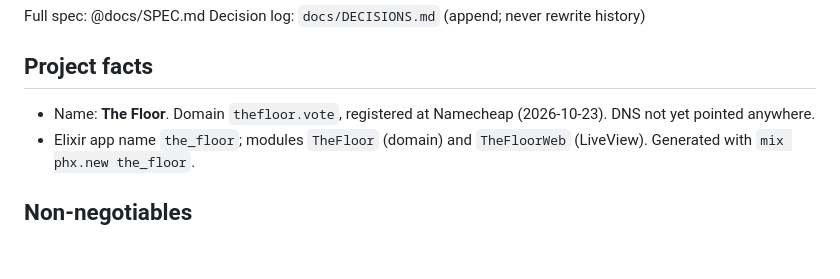
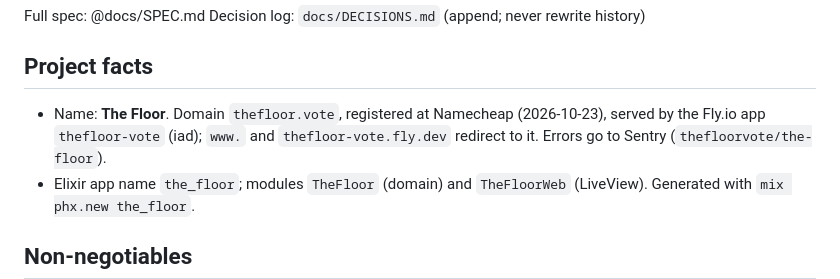
Before and after one commit to StephenTurley/everydaycitizen.vote, a Markdown page: CLAUDE.md, the part around the change. Drawn GitHub-style; blank space fills up the shorter version.

Commit message:
docs: CLAUDE.md project facts for the live domain and Sentry
Co-Authored-By: Claude Opus 5.5 <noreply@anthropic.com>
Claude-Session: https://claude.ai/code/session_013ARB7aoHUhNxj8AFgvYcVX

```diff
--- a/CLAUDE.md
+++ b/CLAUDE.md
@@ -15,7 +15,9 @@ Decision log: `docs/DECISIONS.md` (append; never rewrite history)
 ## Project facts
 
 - Name: **The Floor**. Domain `thefloor.vote`, registered at Namecheap
-  (2026-10-23). DNS not yet pointed anywhere.
+  (2026-10-23), served by the Fly.io app `thefloor-vote` (iad); `www.` and
+  `thefloor-vote.fly.dev` redirect to it. Errors go to Sentry
+  (`thefloorvote/the-floor`).
 - Elixir app name `the_floor`; modules `TheFloor` (domain) and `TheFloorWeb`
   (LiveView). Generated with `mix phx.new the_floor`.
 
```
